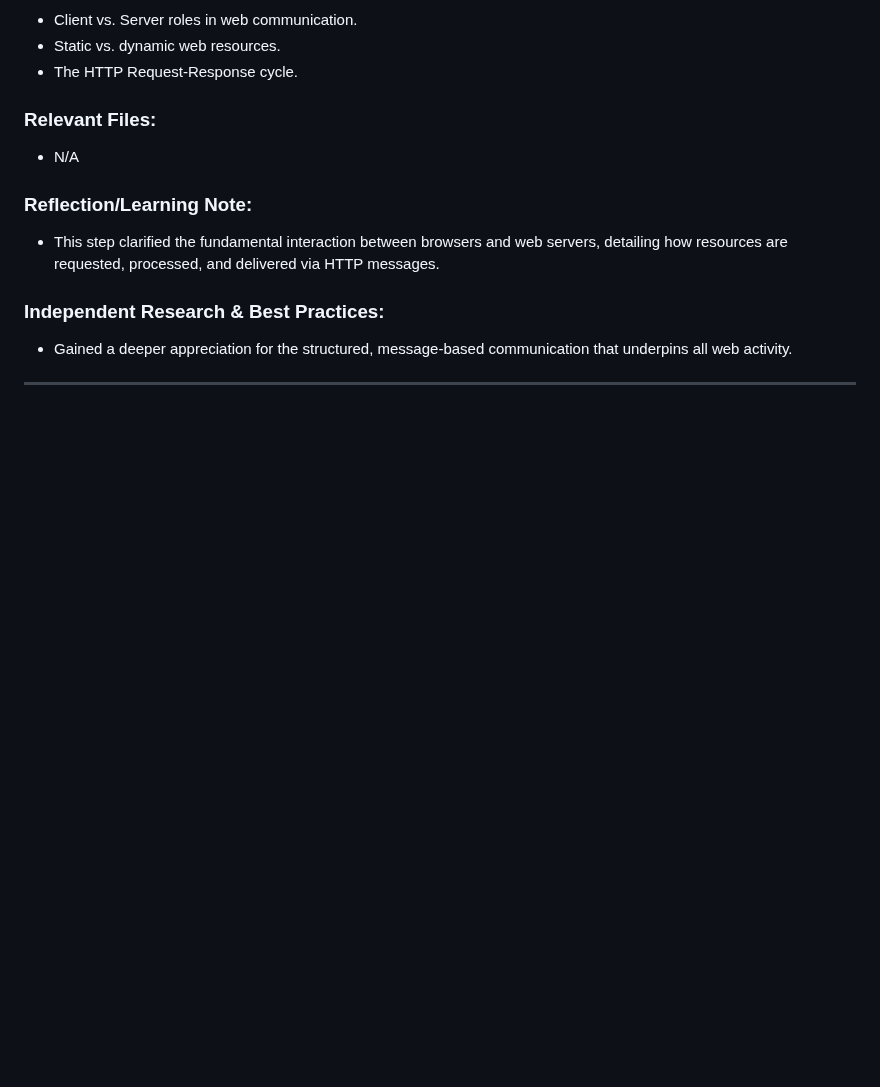
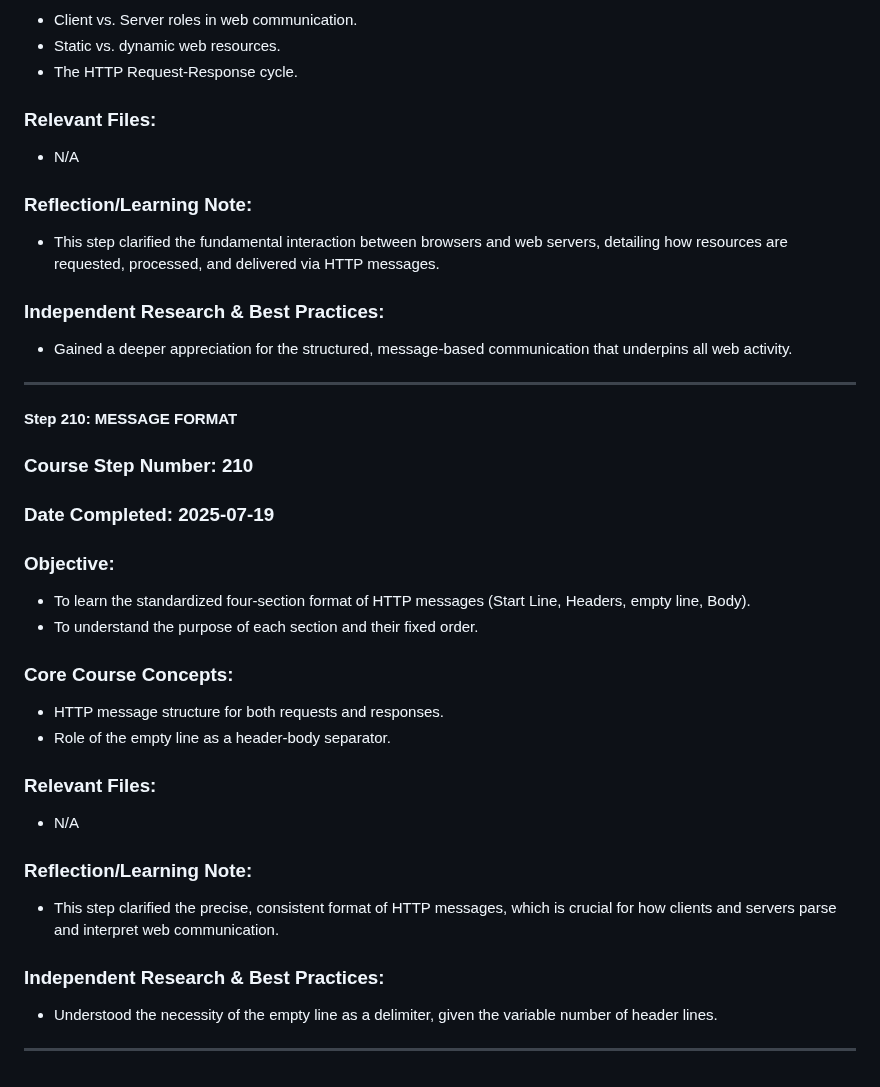
Before and after one commit to DVillers77/HTML-AND-CSS-PROJECTS, a Markdown page: ASSIGNMENT_INDEX.md, the part around the change. Rendered like a GitHub page; blank space fills up the shorter version.

```diff
--- a/ASSIGNMENT_INDEX.md
+++ b/ASSIGNMENT_INDEX.md
@@ -1345,3 +1345,27 @@ This file serves as a detailed index of **coding assignments** from the HTML & C
 * Gained a deeper appreciation for the structured, message-based communication that underpins all web activity.
 
 ---
+
+#### Step 210: MESSAGE FORMAT
+
+### Course Step Number: 210
+### Date Completed: 2025-07-19
+
+### Objective:
+* To learn the standardized four-section format of HTTP messages (Start Line, Headers, empty line, Body).
+* To understand the purpose of each section and their fixed order.
+
+### Core Course Concepts:
+* HTTP message structure for both requests and responses.
+* Role of the empty line as a header-body separator.
+
+### Relevant Files:
+* N/A
+
+### Reflection/Learning Note:
+* This step clarified the precise, consistent format of HTTP messages, which is crucial for how clients and servers parse and interpret web communication.
+
+### Independent Research & Best Practices:
+* Understood the necessity of the empty line as a delimiter, given the variable number of header lines.
+
+---
```
Also changed, not shown: SUPPLEMENTARY_LEARNING_HTML_CSS.md (+23 -0 lines).
